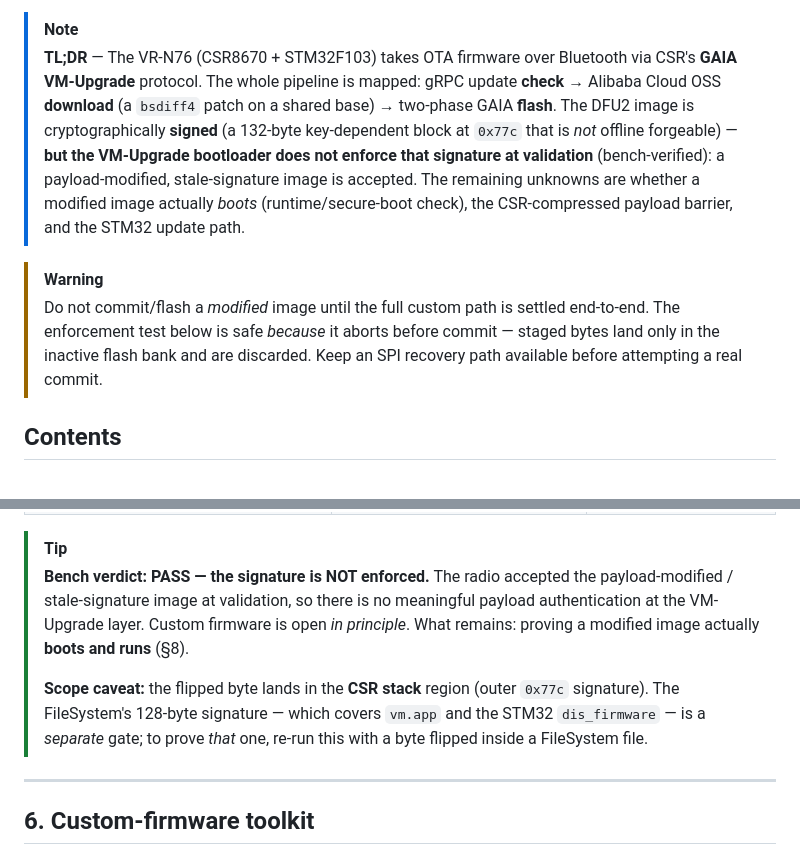
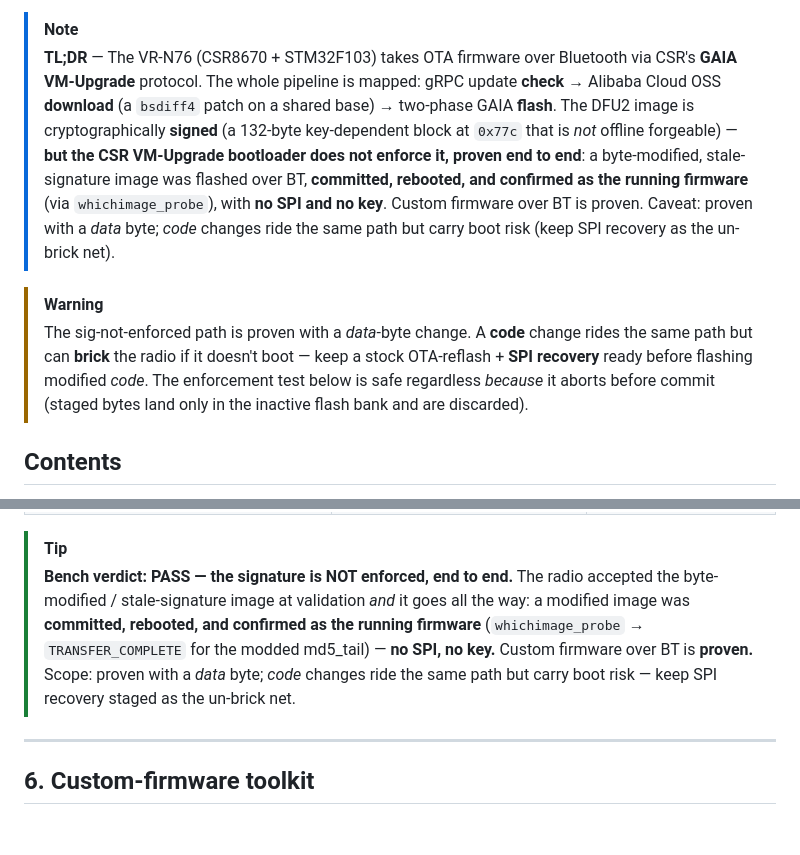
Before and after one commit to repins267/repins267-OpenHT, a Markdown page: docs/fieldnotes/vr-n76-firmware.md, 2 parts joined by grey strips. Rendered like a GitHub page; blank space fills up the shorter version.

```diff
--- a/docs/fieldnotes/vr-n76-firmware.md
+++ b/docs/fieldnotes/vr-n76-firmware.md
@@ -11,16 +11,17 @@ your own hardware.*
 > **GAIA VM-Upgrade** protocol. The whole pipeline is mapped: gRPC update **check** → Alibaba Cloud
 > OSS **download** (a `bsdiff4` patch on a shared base) → two-phase GAIA **flash**. The DFU2 image is
 > cryptographically **signed** (a 132-byte key-dependent block at `0x77c` that is *not* offline
-> forgeable) — **but the VM-Upgrade bootloader does not enforce that signature at validation**
-> (bench-verified): a payload-modified, stale-signature image is accepted. The remaining unknowns are
-> whether a modified image actually *boots* (runtime/secure-boot check), the CSR-compressed payload
-> barrier, and the STM32 update path.
+> forgeable) — **but the CSR VM-Upgrade bootloader does not enforce it, proven end to end**: a
+> byte-modified, stale-signature image was flashed over BT, **committed, rebooted, and confirmed as
+> the running firmware** (via `whichimage_probe`), with **no SPI and no key**. Custom firmware over
+> BT is proven. Caveat: proven with a *data* byte; *code* changes ride the same path but carry boot
+> risk (keep SPI recovery as the un-brick net).
 
 > [!WARNING]
-> Do not commit/flash a *modified* image until the full custom path is settled end-to-end. The
-> enforcement test below is safe *because* it aborts before commit — staged bytes land only in the
-> inactive flash bank and are discarded. Keep an SPI recovery path available before attempting a real
-> commit.
+> The sig-not-enforced path is proven with a *data*-byte change. A **code** change rides the same
+> path but can **brick** the radio if it doesn't boot — keep a stock OTA-reflash + **SPI recovery**
+> ready before flashing modified *code*. The enforcement test below is safe regardless *because* it
+> aborts before commit (staged bytes land only in the inactive flash bank and are discarded).
 
 ## Contents
 
@@ -247,14 +243,12 @@ python firmware_enforcement_test.py --mac AA:BB:CC:DD:EE:FF --image test.firmwar
 | `0x21` BATTERY_LOW / `0x22` INVALID_SYNC / `0x81` SYNC_DIFFERENT | Environmental / resume | Not a verdict — charge & retry |
 
 > [!TIP]
-> **Bench verdict: PASS — the signature is NOT enforced.** The radio accepted the payload-modified /
-> stale-signature image at validation, so there is no meaningful payload authentication at the
-> VM-Upgrade layer. Custom firmware is open *in principle*. What remains: proving a modified image
-> actually **boots and runs** (§8).
->
-> **Scope caveat:** the flipped byte lands in the **CSR stack** region (outer `0x77c` signature). The
-> FileSystem's 128-byte signature — which covers `vm.app` and the STM32 `dis_firmware` — is a
-> *separate* gate; to prove *that* one, re-run this with a byte flipped inside a FileSystem file.
+> **Bench verdict: PASS — the signature is NOT enforced, end to end.** The radio accepted the
+> byte-modified / stale-signature image at validation *and* it goes all the way: a modified image was
+> **committed, rebooted, and confirmed as the running firmware** (`whichimage_probe` →
+> `TRANSFER_COMPLETE` for the modded md5_tail) — **no SPI, no key.** Custom firmware over BT is
+> **proven.** Scope: proven with a *data* byte; *code* changes ride the same path but carry boot risk
+> — keep SPI recovery staged as the un-brick net.
 
 ---
 
```
Also changed, not shown: other parts of docs/fieldnotes/vr-n76-firmware.md (+20 -24 lines).
